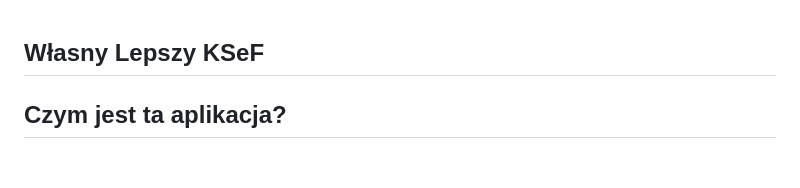
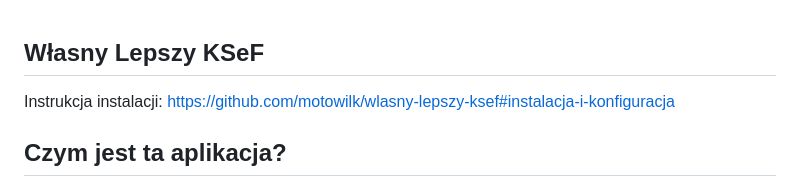
Before and after one commit to motowilk/wlasny-lepszy-ksef, a Markdown page: README.md, the part around the change. Rendered like a GitHub page; blank space fills up the shorter version.

```diff
--- a/README.md
+++ b/README.md
@@ -1,4 +1,6 @@
 ## Własny Lepszy KSeF
+
+Instrukcja instalacji: https://github.com/motowilk/wlasny-lepszy-ksef#instalacja-i-konfiguracja
 
 ## Czym jest ta aplikacja?
 
```
